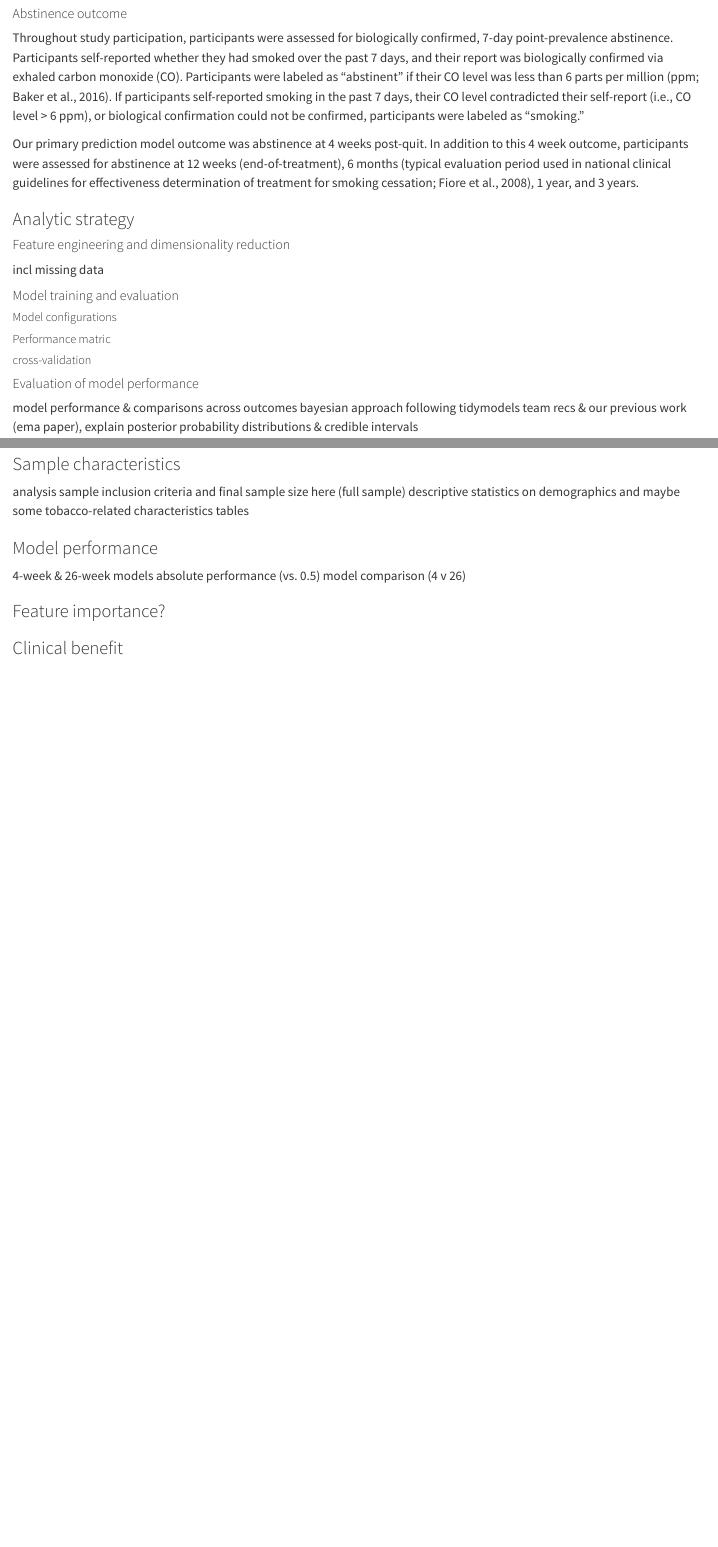
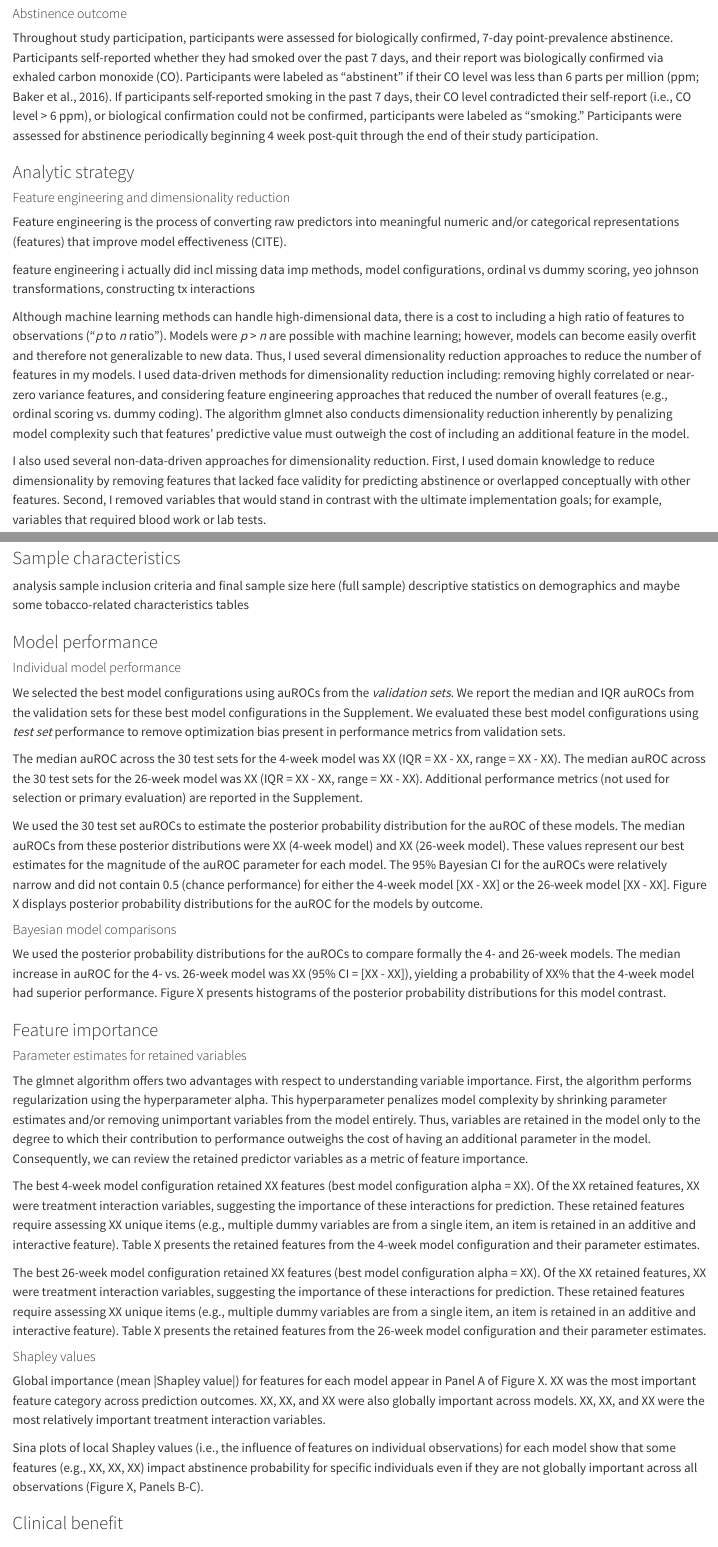
Before and after one commit to jjcurtin/study_match, a Quarto document (index.qmd): the page in a window 1100 px wide, from 4020 px down, and a second part further down, joined at a grey line. Rendered offline with R 4.5, knitr and Pandoc in place of Quarto, with nearby package versions.

Commit message:
Update index.qmd

```diff
--- a/index.qmd
+++ b/index.qmd
@@ -128,17 +130,19 @@ Participants were comprehensively assessed for individual differences characteri
 
 #### Abstinence outcome
 
-Throughout study participation, participants were assessed for biologically confirmed, 7-day point-prevalence abstinence. Participants self-reported whether they had smoked over the past 7 days, and their report was biologically confirmed via exhaled carbon monoxide (CO). Participants were labeled as "abstinent" if their CO level was less than 6 parts per million (ppm; Baker et al., 2016). If participants self-reported smoking in the past 7 days, their CO level contradicted their self-report (i.e., CO level > 6 ppm), or biological confirmation could not be confirmed, participants were labeled as "smoking."
-
-Our primary prediction model outcome was abstinence at 4 weeks post-quit. In addition to this 4 week outcome, participants were assessed for abstinence at 12 weeks (end-of-treatment), 6 months (typical evaluation period used in national clinical guidelines for effectiveness determination of treatment for smoking cessation; Fiore et al., 2008), 1 year, and 3 years.
+Throughout study participation, participants were assessed for biologically confirmed, 7-day point-prevalence abstinence. Participants self-reported whether they had smoked over the past 7 days, and their report was biologically confirmed via exhaled carbon monoxide (CO). Participants were labeled as "abstinent" if their CO level was less than 6 parts per million (ppm; Baker et al., 2016). If participants self-reported smoking in the past 7 days, their CO level contradicted their self-report (i.e., CO level > 6 ppm), or biological confirmation could not be confirmed, participants were labeled as "smoking." Participants were assessed for abstinence periodically beginning 4 week post-quit through the end of their study participation.
 
 ### Analytic strategy
 
 #### Feature engineering and dimensionality reduction
 
+Feature engineering is the process of converting raw predictors into meaningful numeric and/or categorical representations (features) that improve model effectiveness (CITE).
 
+feature engineering i actually did incl missing data imp methods, model configurations, ordinal vs dummy scoring, yeo johnson transformations, constructing tx interactions
 
-incl missing data
+Although machine learning methods can handle high-dimensional data, there is a cost to including a high ratio of features to observations ("*p* to *n* ratio"). Models were *p* > *n* are possible with machine learning; however, models can become easily overfit and therefore not generalizable to new data. Thus, I used several dimensionality reduction approaches to reduce the number of features in my models. I used data-driven methods for dimensionality reduction including: removing highly correlated or near-zero variance features, and considering feature engineering approaches that reduced the number of overall features (e.g., ordinal scoring vs. dummy coding). The algorithm glmnet also conducts dimensionality reduction inherently by penalizing model complexity such that features' predictive value must outweigh the cost of including an additional feature in the model.
+
+I also used several non-data-driven approaches for dimensionality reduction. First, I used domain knowledge to reduce dimensionality by removing features that lacked face validity for predicting abstinence or overlapped conceptually with other features. Second, I removed variables that would stand in contrast with the ultimate implementation goals; for example, variables that required blood work or lab tests.
 
 #### Model training and evaluation
 
@@ -198,13 +204,37 @@ tables
 
 ### Model performance
 
-4-week & 26-week models
-absolute performance (vs. 0.5)
-model comparison (4 v 26)
+#### Individual model performance
 
-### Feature importance?
+We selected the best model configurations using auROCs from the *validation sets*. We report the median and IQR auROCs from the validation sets for these best model configurations in the Supplement. We evaluated these best model configurations using *test set* performance to remove optimization bias present in performance metrics from validation sets.
+
+The median auROC across the 30 test sets for the 4-week model was XX (IQR = XX - XX, range = XX - XX). The median auROC across the 30 test sets for the 26-week model was XX (IQR = XX - XX, range = XX - XX). Additional performance metrics (not used for selection or primary evaluation) are reported in the Supplement.
+
+We used the 30 test set auROCs to estimate the posterior probability distribution for the auROC of these models. The median auROCs from these posterior distributions were XX (4-week model) and XX (26-week model). These values represent our best estimates for the magnitude of the auROC parameter for each model. The 95% Bayesian CI for the auROCs were relatively narrow and did not contain 0.5 (chance performance) for either the 4-week model [XX - XX] or the 26-week model [XX - XX]. Figure X displays posterior probability distributions for the auROC for the models by outcome.
+
+#### Bayesian model comparisons
+
+We used the posterior probability distributions for the auROCs to compare formally the 4- and 26-week models. The median increase in auROC for the 4- vs. 26-week model was XX (95% CI = [XX - XX]), yielding a probability of XX% that the 4-week model had superior performance. Figure X presents histograms of the posterior probability distributions for this model contrast.
+
+### Feature importance
+
+#### Parameter estimates for retained variables
+
+The glmnet algorithm offers two advantages with respect to understanding variable importance. First, the algorithm performs regularization using the hyperparameter alpha. This hyperparameter penalizes model complexity by shrinking parameter estimates and/or removing unimportant variables from the model entirely. Thus, variables are retained in the model only to the degree to which their contribution to performance outweighs the cost of having an additional parameter in the model. Consequently, we can review the retained predictor variables as a metric of feature importance.
+
+The best 4-week model configuration retained XX features (best model configuration alpha = XX). Of the XX retained features, XX were treatment interaction variables, suggesting the importance of these interactions for prediction. These retained features require assessing XX unique items (e.g., multiple dummy variables are from a single item, an item is retained in an additive and interactive feature). Table X presents the retained features from the 4-week model configuration and their parameter estimates.
+
+The best 26-week model configuration retained XX features (best model configuration alpha = XX). Of the XX retained features, XX were treatment interaction variables, suggesting the importance of these interactions for prediction. These retained features require assessing XX unique items (e.g., multiple dummy variables are from a single item, an item is retained in an additive and interactive feature). Table X presents the retained features from the 26-week model configuration and their parameter estimates.
+
+#### Shapley values
+
+Global importance (mean |Shapley value|) for features for each model appear in Panel A of Figure X. XX was the most important feature category across prediction outcomes. XX, XX, and XX were also globally important across models. XX, XX, and XX were the most relatively important treatment interaction variables.
+
+Sina plots of local Shapley values (i.e., the influence of features on individual observations) for each model show that some features (e.g., XX, XX, XX) impact abstinence probability for specific individuals even if they are not globally important across all observations (Figure X, Panels B-C).
 
 ### Clinical benefit
+
+
 
 ## Discussion
 
```
Also changed, not shown: index.qmd (12 more changed lines).
